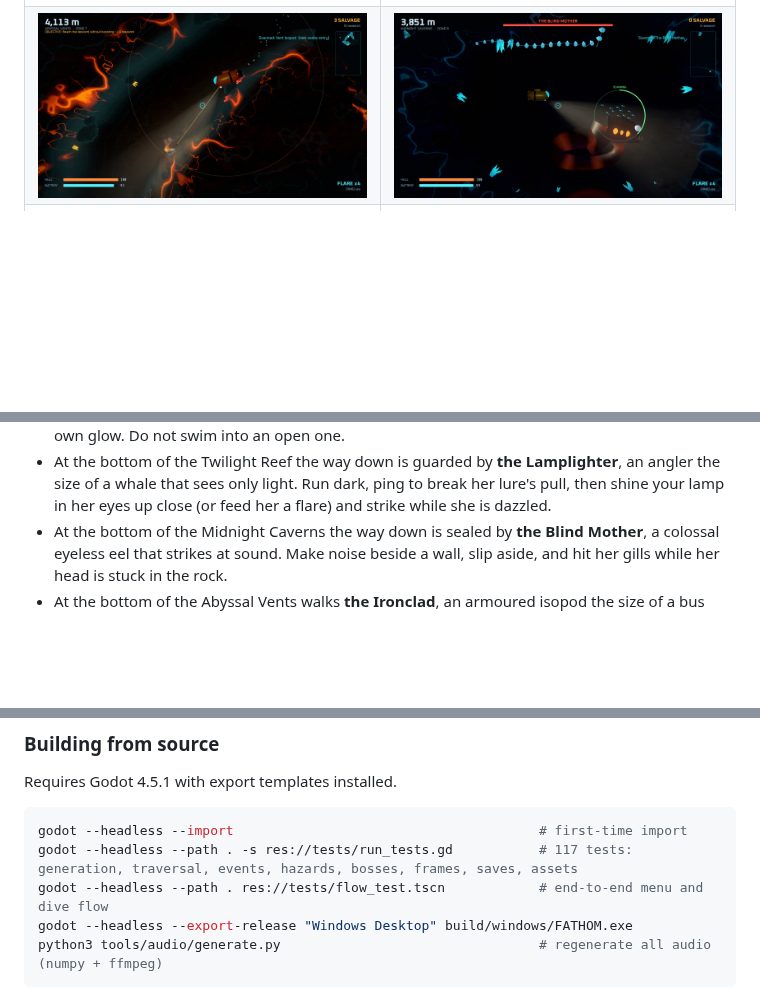
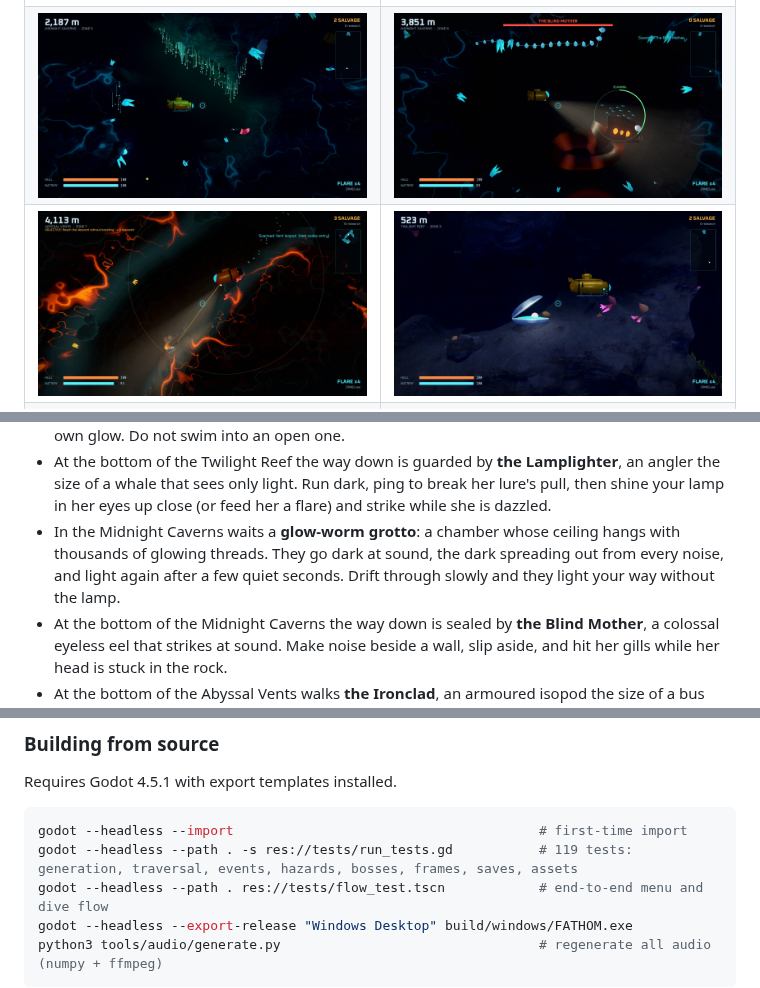
Before and after one commit to ShibaInKyoto/AIvsAI-Game-Comp-2, a Markdown page: README.md, 3 parts joined by grey strips. GitHub-like rendering; pictures changed too: docs/screenshots/clam.jpg (added), docs/screenshots/grotto.jpg (added); blank space fills up the shorter version.

Commit message:
Glow-worm grottoes in the Midnight Caverns
The first Midnight Caverns zone (and sometimes the Blind Mother's) has a
chamber whose ceiling hangs with glow-worms: glowing drops on silk threads,
lighting the water below. They go dark at sound. Every noise darkens the
worms within its reach, the dark spreading out from it at nine metres a
second, and they light again only after a few quiet seconds, so a pilot
drifting through slowly is lit on their way without the lamp, and one
racing through is plunged into black. Each worm carries its own
brightness in its instance data (a small unshaded shader), and a few
lights follow the worms around them. A hint explains it on first entering.

README: screenshots of the grotto and a giant clam.

Co-Authored-By: Claude Opus 5.5 <noreply@anthropic.com>
Claude-Session: https://claude.ai/code/session_013f4Y4Ypwt8AfTsFWrD4nrZ

````diff
--- a/README.md
+++ b/README.md
@@ -15,7 +15,8 @@ singing at the bottom of the world.
 | ![Sunlit Shelf](docs/screenshots/shelf.jpg) | ![A shelf manta and the school sheltering under it](docs/screenshots/manta.jpg) |
 | ![Spined puffers swelling up](docs/screenshots/puffers.jpg) | ![Something far below pings back](docs/screenshots/echo.jpg) |
 | ![Twilight Reef](docs/screenshots/reef.jpg) | ![The Lamplighter](docs/screenshots/lamplighter.jpg) |
-| ![Abyssal Vents](docs/screenshots/vents.jpg) | ![The Blind Mother](docs/screenshots/mother.jpg) |
+| ![A glow-worm grotto in the Midnight Caverns](docs/screenshots/grotto.jpg) | ![The Blind Mother](docs/screenshots/mother.jpg) |
+| ![Abyssal Vents](docs/screenshots/vents.jpg) | ![A giant clam gaping in the dark, its pearl aglow](docs/screenshots/clam.jpg) |
 | ![The Choir](docs/screenshots/choir.jpg) | ![Decompression stop](docs/screenshots/stop.jpg) |
 | ![The Ironclad, its shell cracked by an eruption](docs/screenshots/ironclad.jpg) | ![A whale fall](docs/screenshots/whale.jpg) |
 | ![A new chamber opens in the Hadal Trench where there was solid rock](docs/screenshots/trench.jpg) | ![Vasquez's drone, sealed into the rock](docs/screenshots/drone.jpg) |
@@ -76,6 +77,10 @@ itself. Every zone is a procedurally generated cave cross-section. Find the
   Lamplighter**, an angler the size of a whale that sees only light. Run dark,
   ping to break her lure's pull, then shine your lamp in her eyes up close (or
   feed her a flare) and strike while she is dazzled.
+* In the Midnight Caverns waits a **glow-worm grotto**: a chamber whose ceiling
+  hangs with thousands of glowing threads. They go dark at sound, the dark
+  spreading out from every noise, and light again after a few quiet seconds.
+  Drift through slowly and they light your way without the lamp.
 * At the bottom of the Midnight Caverns the way down is sealed by **the Blind
   Mother**, a colossal eyeless eel that strikes at sound. Make noise beside a
   wall, slip aside, and hit her gills while her head is stuck in the rock.
@@ -236,7 +241,7 @@ Requires Godot 4.5.1 with export templates installed.
 
 ```sh
 godot --headless --import                                       # first-time import
-godot --headless --path . -s res://tests/run_tests.gd           # 117 tests: generation, traversal, events, hazards, bosses, frames, saves, assets
+godot --headless --path . -s res://tests/run_tests.gd           # 119 tests: generation, traversal, events, hazards, bosses, frames, saves, assets
 godot --headless --path . res://tests/flow_test.tscn            # end-to-end menu and dive flow
 godot --headless --export-release "Windows Desktop" build/windows/FATHOM.exe
 python3 tools/audio/generate.py                                 # regenerate all audio (numpy + ffmpeg)
````
Also changed, not shown: docs/DESIGN.md (+1 -1 lines), 10 other files.
